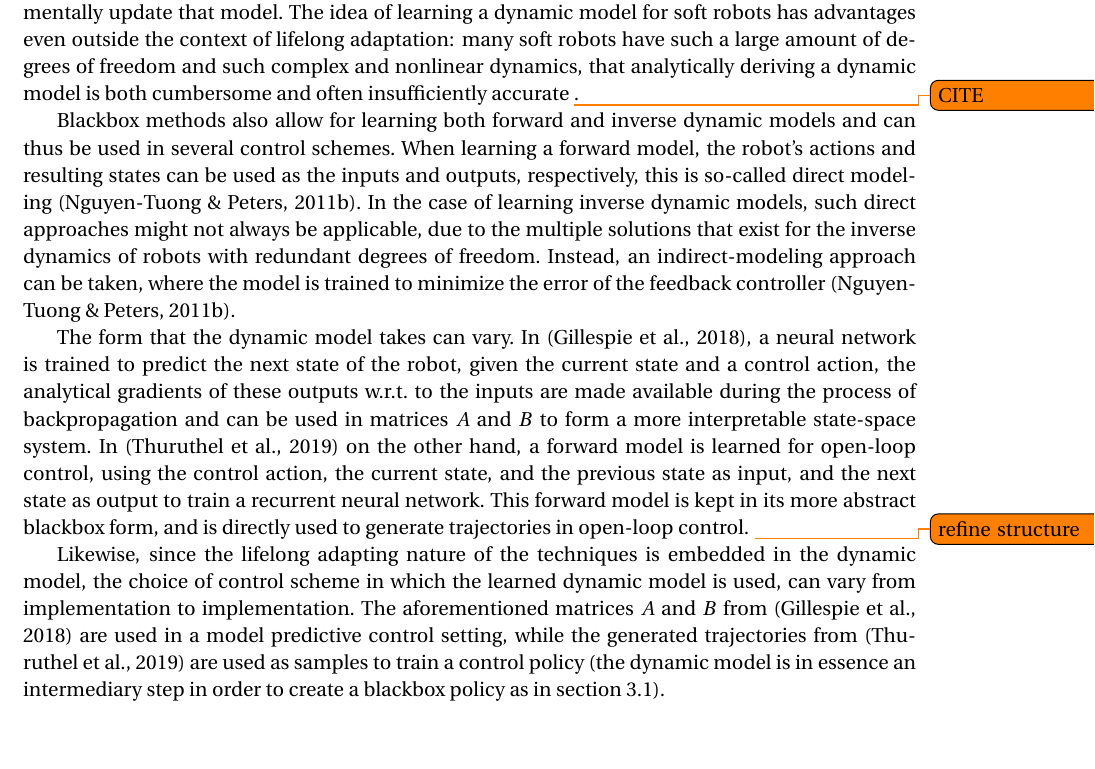
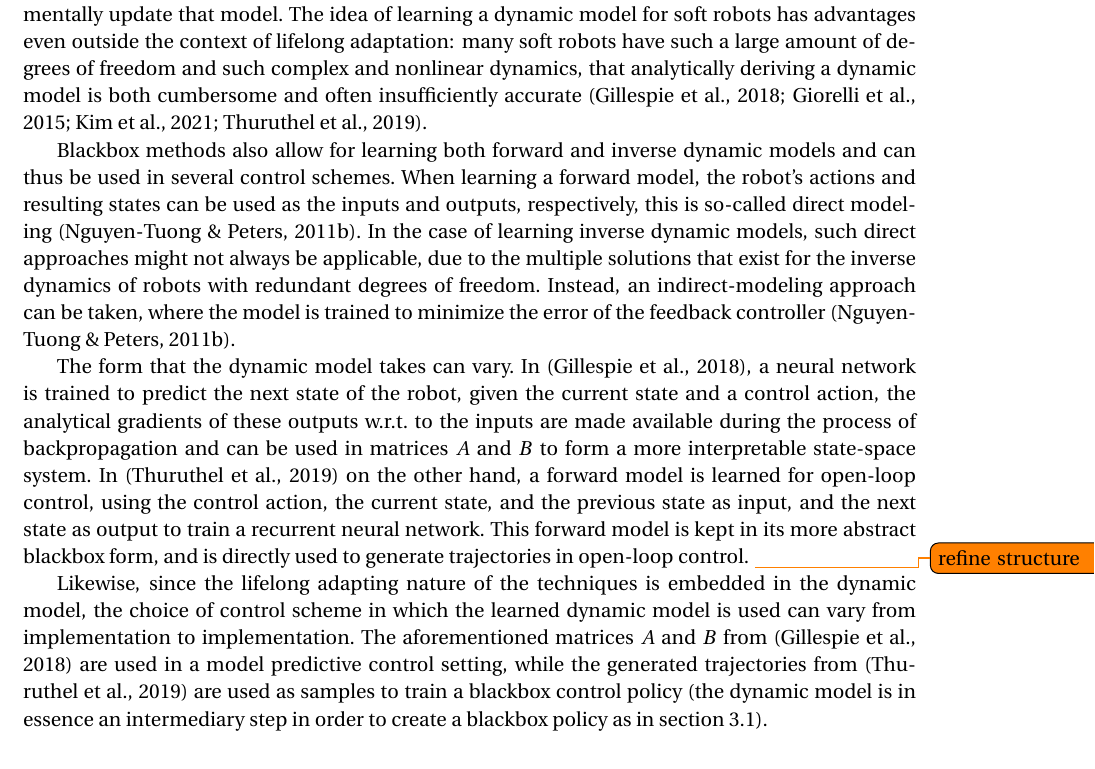
Before and after one commit to Evert-DV/Msc-Lifelong-Learning, a LaTeX thesis (reports/literature-study.tex, which reads reports/Literature study/blackbox.tex): part of page 9 of 18, cut so that both start at the same text. Compiled offline with pdfLaTeX.

```diff
--- a/reports/Literature study/blackbox.tex
+++ b/reports/Literature study/blackbox.tex
@@ -8,10 +8,10 @@
 
 
 \section{Learning the dynamic model}\label{sec:DM}
-One way of having continually adapting control for soft robots, is by implementing a (traditional) control scheme that uses a dynamic model (either forward or inverse) of the robot and then to incrementally update that model.\ The idea of learning a dynamic model for soft robots has advantages even outside the context of lifelong adaptation: many soft robots have such a large amount of degrees of freedom and such complex and nonlinear dynamics, that analytically deriving a dynamic model is both cumbersome and often insufficiently accurate \todo{CITE}. % TODO: Cite
+One way of having continually adapting control for soft robots, is by implementing a (traditional) control scheme that uses a dynamic model (either forward or inverse) of the robot and then to incrementally update that model.\ The idea of learning a dynamic model for soft robots has advantages even outside the context of lifelong adaptation: many soft robots have such a large amount of degrees of freedom and such complex and nonlinear dynamics, that analytically deriving a dynamic model is both cumbersome and often insufficiently accurate~\cite{Kim2021, Thuruthel2019, Giorelli2015, Gillespie2018}.
 
 Blackbox methods also allow for learning both forward and inverse dynamic models and can thus be used in several control schemes.\ When learning a forward model, the robot's actions and resulting states can be used as the inputs and outputs, respectively, this is so-called \emph{direct modeling}~\cite{NguyenPeters2011}.\ In the case of learning inverse dynamic models, such direct approaches might not always be applicable, due to the multiple solutions that exist for the inverse dynamics of robots with redundant degrees of freedom.\ Instead, an \emph{indirect-modeling} approach can be taken, where the model is trained to minimize the error of the feedback controller~\cite{NguyenPeters2011}.
 
 The form that the dynamic model takes can vary.\ In~\cite{Gillespie2018}, a neural network is trained to predict the next state of the robot, given the current state and a control action, the analytical gradients of these outputs w.r.t.\ to the inputs are made available during the process of backpropagation and can be used in matrices $A$ and $B$ to form a more interpretable state-space system.\ In~\cite{Thuruthel2019} on the other hand, a forward model is learned for open-loop control, using the control action, the current state, and the previous state as input, and the next state as output to train a recurrent neural network.\ This forward model is kept in its more abstract blackbox form, and is directly used to generate trajectories in open-loop control. \todo{refine structure} % TODO: rethink structure
 
-Likewise, since the lifelong adapting nature of the techniques is embedded in the dynamic model, the choice of control scheme in which the learned dynamic model is used, can vary from implementation to implementation.\ The aforementioned matrices $A$ and $B$ from~\cite{Gillespie2018} are used in a model predictive control setting, while the generated trajectories from~\cite{Thuruthel2019} are used as samples to train a control policy (the dynamic model is in essence an intermediary step in order to create a blackbox policy as in \autoref{sec:policies}).
+Likewise, since the lifelong adapting nature of the techniques is embedded in the dynamic model, the choice of control scheme in which the learned dynamic model is used can vary from implementation to implementation.\ The aforementioned matrices $A$ and $B$ from~\cite{Gillespie2018} are used in a model predictive control setting, while the generated trajectories from~\cite{Thuruthel2019} are used as samples to train a blackbox control policy (the dynamic model is in essence an intermediary step in order to create a blackbox policy as in \autoref{sec:policies}).
```
Also changed, not shown: reports/Literature study/introduction.tex (+1 -1 lines), reports/Literature study/references.bib (+1 -1 lines), reports/out/literature-study.pdf.
